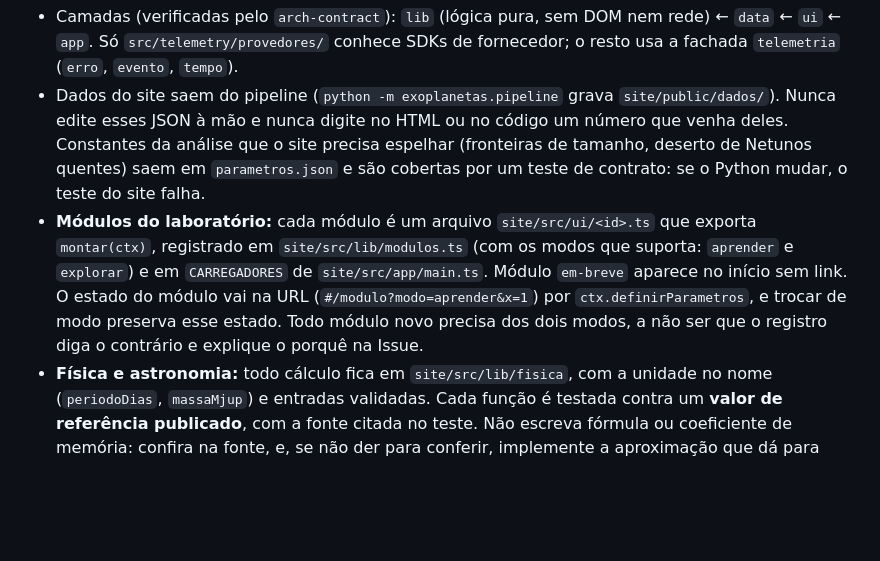
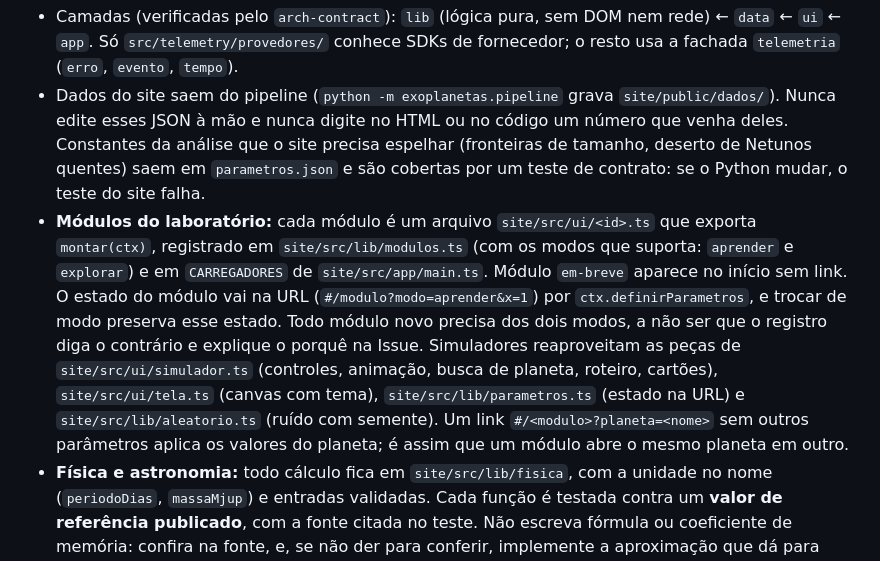
Before and after one commit to AknoLeonel/exoplanetas, a Markdown page: AGENTS.md, the part around the change. GitHub-like rendering; blank space fills up the shorter version.

```diff
--- a/AGENTS.md
+++ b/AGENTS.md
@@ -40,7 +40,7 @@ Instruções obrigatórias para qualquer agente de IA (de qualquer modelo ou fer
 
 - Camadas (verificadas pelo `arch-contract`): `lib` (lógica pura, sem DOM nem rede) ← `data` ← `ui` ← `app`. Só `src/telemetry/provedores/` conhece SDKs de fornecedor; o resto usa a fachada `telemetria` (`erro`, `evento`, `tempo`).
 - Dados do site saem do pipeline (`python -m exoplanetas.pipeline` grava `site/public/dados/`). Nunca edite esses JSON à mão e nunca digite no HTML ou no código um número que venha deles. Constantes da análise que o site precisa espelhar (fronteiras de tamanho, deserto de Netunos quentes) saem em `parametros.json` e são cobertas por um teste de contrato: se o Python mudar, o teste do site falha.
-- **Módulos do laboratório:** cada módulo é um arquivo `site/src/ui/<id>.ts` que exporta `montar(ctx)`, registrado em `site/src/lib/modulos.ts` (com os modos que suporta: `aprender` e `explorar`) e em `CARREGADORES` de `site/src/app/main.ts`. Módulo `em-breve` aparece no início sem link. O estado do módulo vai na URL (`#/modulo?modo=aprender&x=1`) por `ctx.definirParametros`, e trocar de modo preserva esse estado. Todo módulo novo precisa dos dois modos, a não ser que o registro diga o contrário e explique o porquê na Issue.
+- **Módulos do laboratório:** cada módulo é um arquivo `site/src/ui/<id>.ts` que exporta `montar(ctx)`, registrado em `site/src/lib/modulos.ts` (com os modos que suporta: `aprender` e `explorar`) e em `CARREGADORES` de `site/src/app/main.ts`. Módulo `em-breve` aparece no início sem link. O estado do módulo vai na URL (`#/modulo?modo=aprender&x=1`) por `ctx.definirParametros`, e trocar de modo preserva esse estado. Todo módulo novo precisa dos dois modos, a não ser que o registro diga o contrário e explique o porquê na Issue. Simuladores reaproveitam as peças de `site/src/ui/simulador.ts` (controles, animação, busca de planeta, roteiro, cartões), `site/src/ui/tela.ts` (canvas com tema), `site/src/lib/parametros.ts` (estado na URL) e `site/src/lib/aleatorio.ts` (ruído com semente). Um link `#/<modulo>?planeta=<nome>` sem outros parâmetros aplica os valores do planeta; é assim que um módulo abre o mesmo planeta em outro.
 - **Física e astronomia:** todo cálculo fica em `site/src/lib/fisica`, com a unidade no nome (`periodoDias`, `massaMjup`) e entradas validadas. Cada função é testada contra um **valor de referência publicado**, com a fonte citada no teste. Não escreva fórmula ou coeficiente de memória: confira na fonte, e, se não der para conferir, implemente a aproximação que dá para verificar e diga isso no código (como em `zonaHabitavelAproximada`).
 - **Carregamento dos SDKs:** o e2e "nenhum SDK de fornecedor é baixado" protege o carregamento sob demanda. Ao carregar módulos por `import()`, desestruture os exports (`.then(({ montar }) => ({ montar }))`), porque devolver o namespace inteiro fez o empacotador hospedar um auxiliar no chunk de um SDK.
 - **Interface e movimento** (skill [design-motion-principles](https://github.com/kylezantos/design-motion-principles); aqui: Emil Kowalski como lente principal, Jakub Krehel como secundária):
```
Also changed, not shown: README.md (+1 -1 lines).
